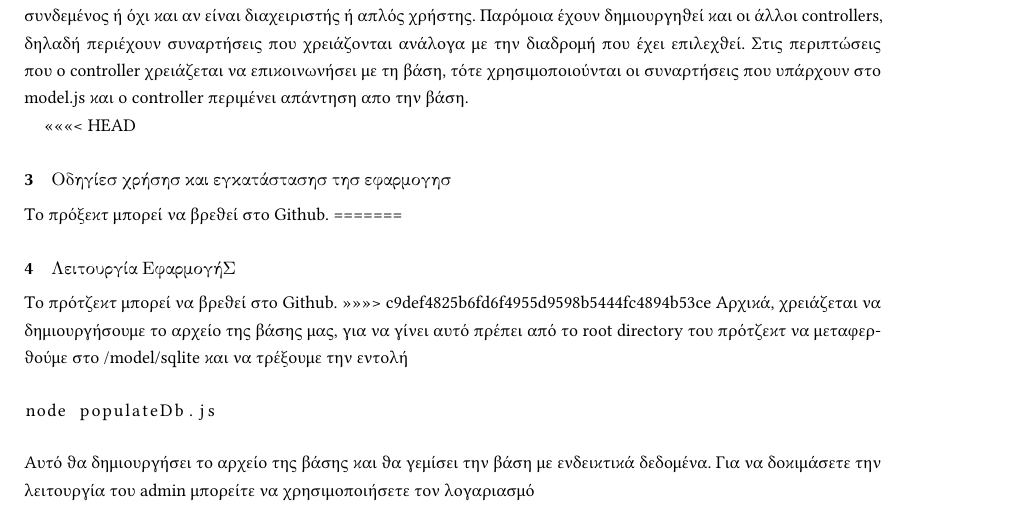
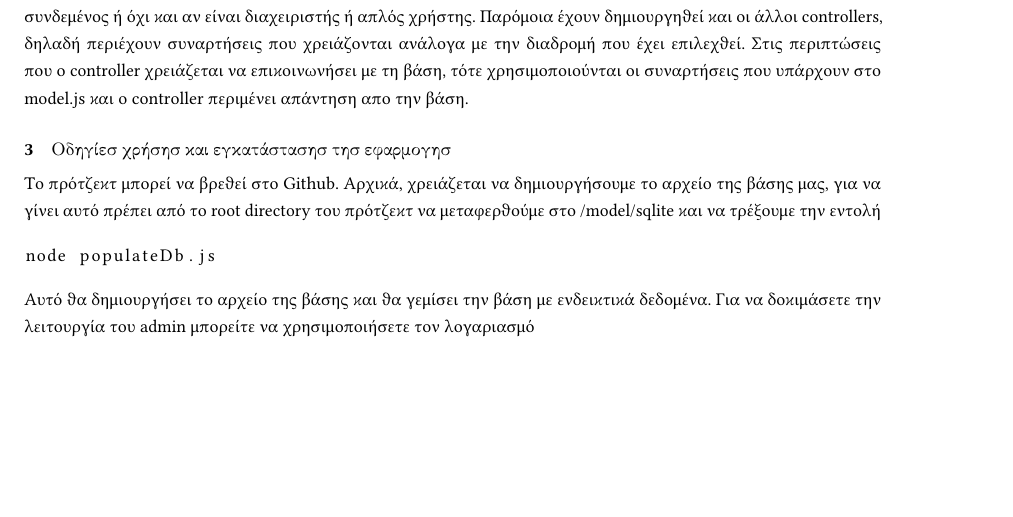
Before and after one commit to KonstantoJr/web_dev_project, a LaTeX paper (docs/report/final-presentation/report.tex): part of page 11 of 13 before the commit and part of page 11 of 12 after it, cut so that both start at the same text, the shorter picture padded with empty space. Compiled offline with pdfLaTeX.

Commit message:
small pp

```diff
--- a/docs/report/final-presentation/report.tex
+++ b/docs/report/final-presentation/report.tex
@@ -279,13 +279,8 @@ router. Ένας τέτοιος controller είναι ο login, ο οποίος
 Στις περιπτώσεις που ο controller χρειάζεται να επικοινωνήσει με τη βάση, τότε χρησιμοποιούνται οι συναρτήσεις που υπάρχουν
 στο model.js και ο controller περιμένει απάντηση απο την βάση.
 
-<<<<<<< HEAD
 \section{Οδηγίεσ χρήσησ και εγκατάστασησ τησ εφαρμογησ}
-Το πρόξεκτ μπορεί να βρεθεί στο \href{https://github.com/KonstantoJr/web_dev_project}{Github}.
-=======
-\section{Λειτουργία ΕφαρμογήΣ}
 Το πρότζεκτ μπορεί να βρεθεί στο \href{https://github.com/KonstantoJr/web_dev_project}{Github}.
->>>>>>> c9def4825b6fd6f4955d9598b5444fc4894b53ce
 Αρχικά, χρειάζεται να δημιουργήσουμε το αρχείο της βάσης μας, για να γίνει αυτό πρέπει από το root directory
 του πρότζεκτ να μεταφερθούμε στο /model/sqlite και να τρέξουμε την εντολή
 \begin{lstlisting}
```
